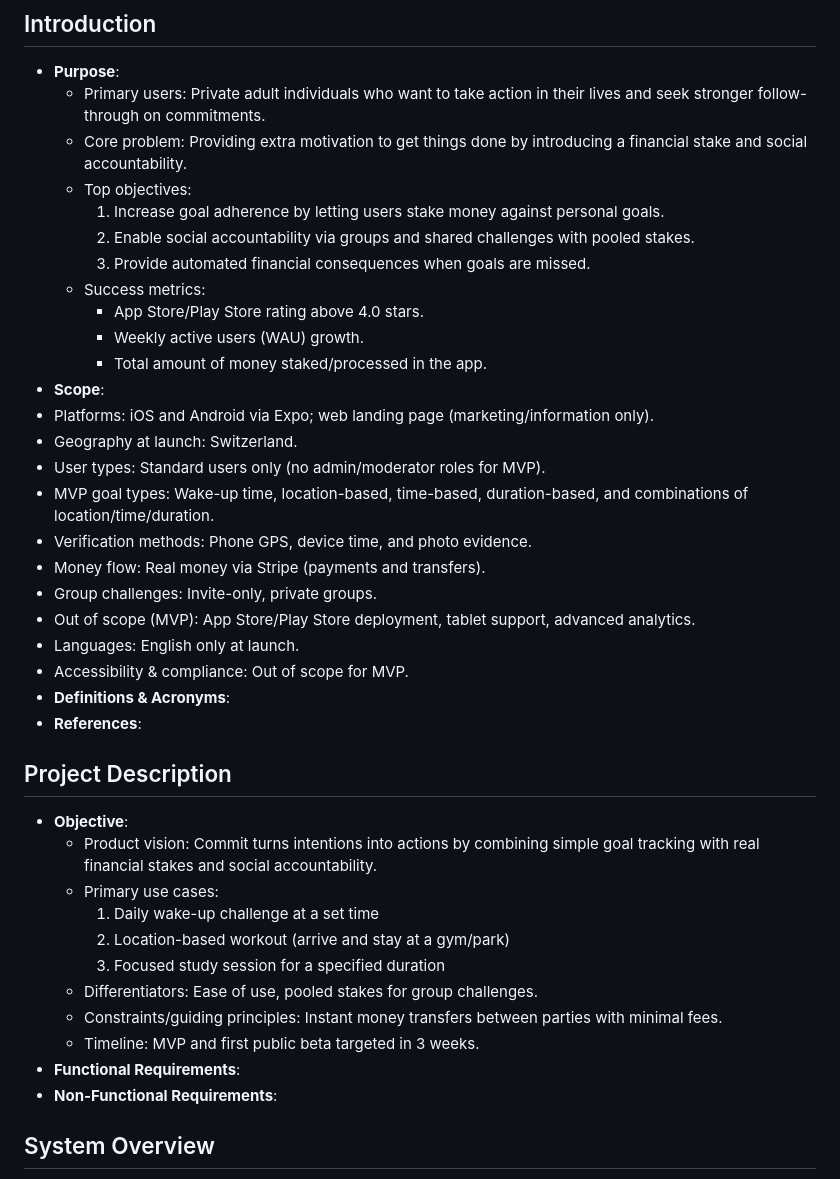
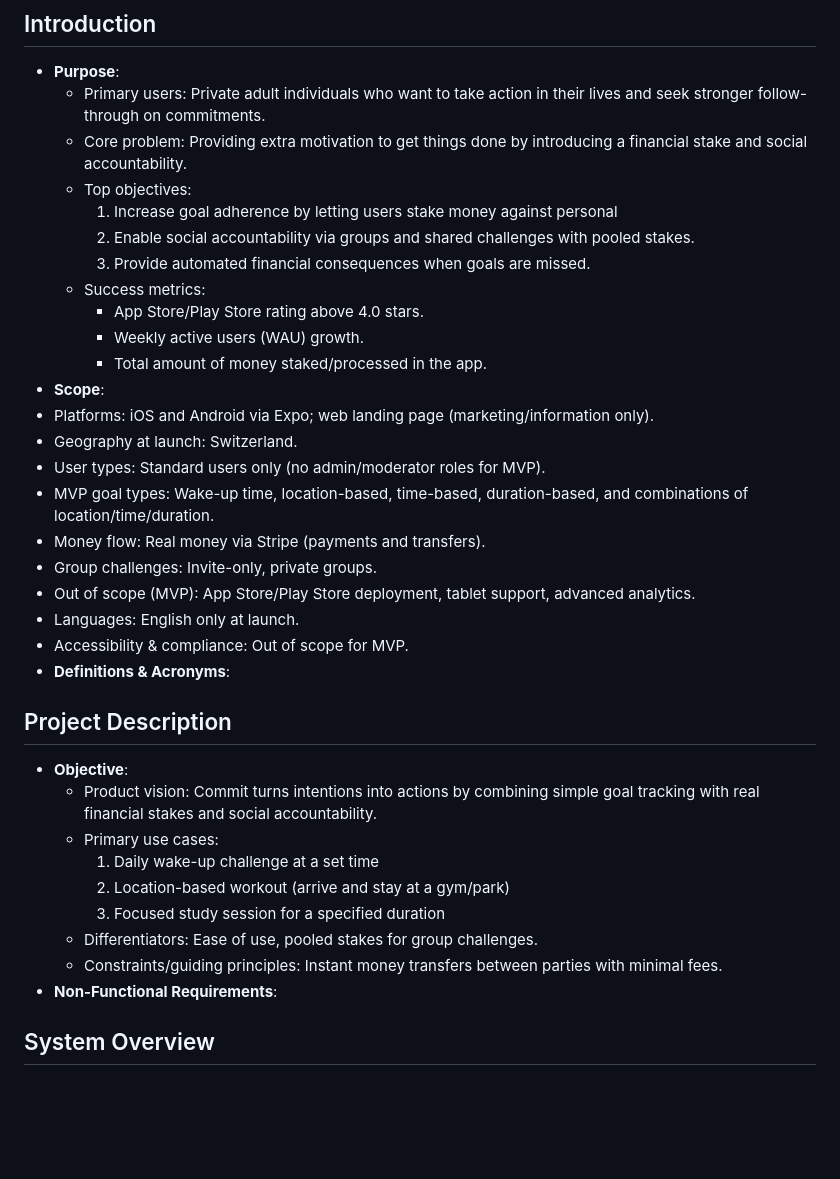
Before and after one commit to getcommitapp/commit, a Markdown page: docs/software-requirements-specification.md, the part around one of its changes. GitHub-like rendering; blank space fills up the shorter version.

```diff
--- a/docs/software-requirements-specification.md
+++ b/docs/software-requirements-specification.md
@@ -9,7 +9,6 @@
     financial stake and social accountability.
   - Top objectives:
     1. Increase goal adherence by letting users stake money against personal
-       goals.
     2. Enable social accountability via groups and shared challenges with pooled
        stakes.
     3. Provide automated financial consequences when goals are missed.
@@ -24,7 +23,6 @@
 - User types: Standard users only (no admin/moderator roles for MVP).
 - MVP goal types: Wake-up time, location-based, time-based, duration-based, and
   combinations of location/time/duration.
-- Verification methods: Phone GPS, device time, and photo evidence.
 - Money flow: Real money via Stripe (payments and transfers).
 - Group challenges: Invite-only, private groups.
 - Out of scope (MVP): App Store/Play Store deployment, tablet support, advanced
@@ -32,7 +30,6 @@
 - Languages: English only at launch.
 - Accessibility & compliance: Out of scope for MVP.
 - **Definitions & Acronyms**:
-- **References**:
 
 ## Project Description
 
@@ -46,8 +43,6 @@
   - Differentiators: Ease of use, pooled stakes for group challenges.
   - Constraints/guiding principles: Instant money transfers between parties with
     minimal fees.
-  - Timeline: MVP and first public beta targeted in 3 weeks.
-- **Functional Requirements**:
 - **Non-Functional Requirements**:
 
 ## System Overview
```
Also changed, not shown: other parts of docs/software-requirements-specification.md (+26 -0 lines).
